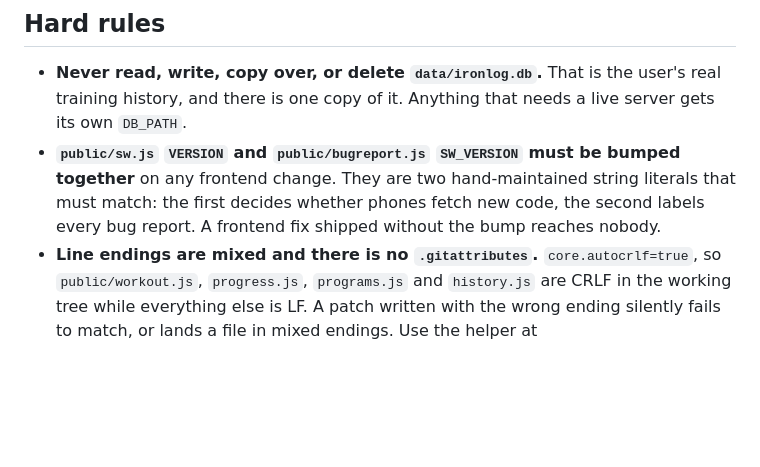
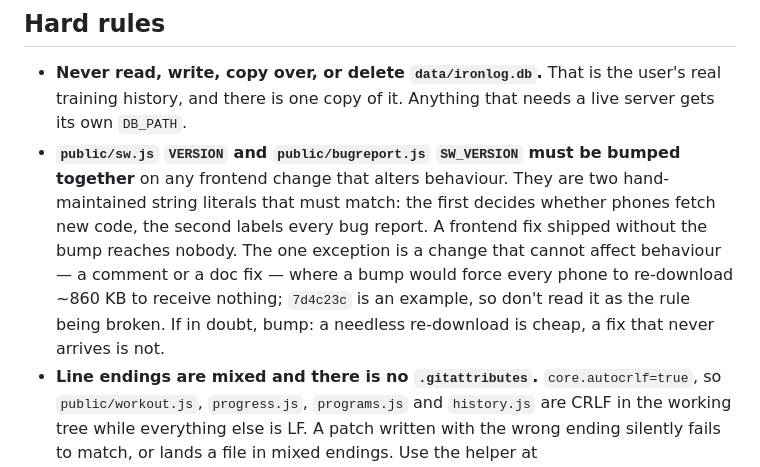
Before and after one commit to jirapat22/ironlog, a Markdown page: CLAUDE.md, the part around the change. Drawn GitHub-style; blank space fills up the shorter version.

Commit message:
Say which frontend changes need the version bump and which do not
The rule read "any frontend change", and the previous commit edited a
comment in public/workout.js without bumping — so as written, the history
contradicts the rule and a future session has to guess which to trust.

A comment-only change cannot affect behaviour, and bumping for one forces
every phone to re-download the whole shell to receive nothing. Stated the
exception, named the commit, and kept the tie-breaker pointing at bumping,
because the two failure modes are not symmetric.

Co-Authored-By: Claude Opus 5 <noreply@anthropic.com>

```diff
--- a/CLAUDE.md
+++ b/CLAUDE.md
@@ -24,7 +24,7 @@ DB_PATH=/c/tmp/ilaudit/db/audit.db PORT=3111 node server.js
 ## Hard rules
 
 - **Never read, write, copy over, or delete `data/ironlog.db`.** That is the user's real training history, and there is one copy of it. Anything that needs a live server gets its own `DB_PATH`.
-- **`public/sw.js` `VERSION` and `public/bugreport.js` `SW_VERSION` must be bumped together** on any frontend change. They are two hand-maintained string literals that must match: the first decides whether phones fetch new code, the second labels every bug report. A frontend fix shipped without the bump reaches nobody.
+- **`public/sw.js` `VERSION` and `public/bugreport.js` `SW_VERSION` must be bumped together** on any frontend change that alters behaviour. They are two hand-maintained string literals that must match: the first decides whether phones fetch new code, the second labels every bug report. A frontend fix shipped without the bump reaches nobody. The one exception is a change that cannot affect behaviour — a comment or a doc fix — where a bump would force every phone to re-download ~860 KB to receive nothing; `7d4c23c` is an example, so don't read it as the rule being broken. If in doubt, bump: a needless re-download is cheap, a fix that never arrives is not.
 - **Line endings are mixed and there is no `.gitattributes`.** `core.autocrlf=true`, so `public/workout.js`, `progress.js`, `programs.js` and `history.js` are CRLF in the working tree while everything else is LF. A patch written with the wrong ending silently fails to match, or lands a file in mixed endings. Use the helper at `C:/tmp/ilaudit/patch.py`, which detects the file's own ending, asserts the match count, and writes back in kind.
 - **Commit and push after every change without asking.** This is the user's standing instruction for this repo specifically (it overrides the global "never commit unless asked").
 
```
